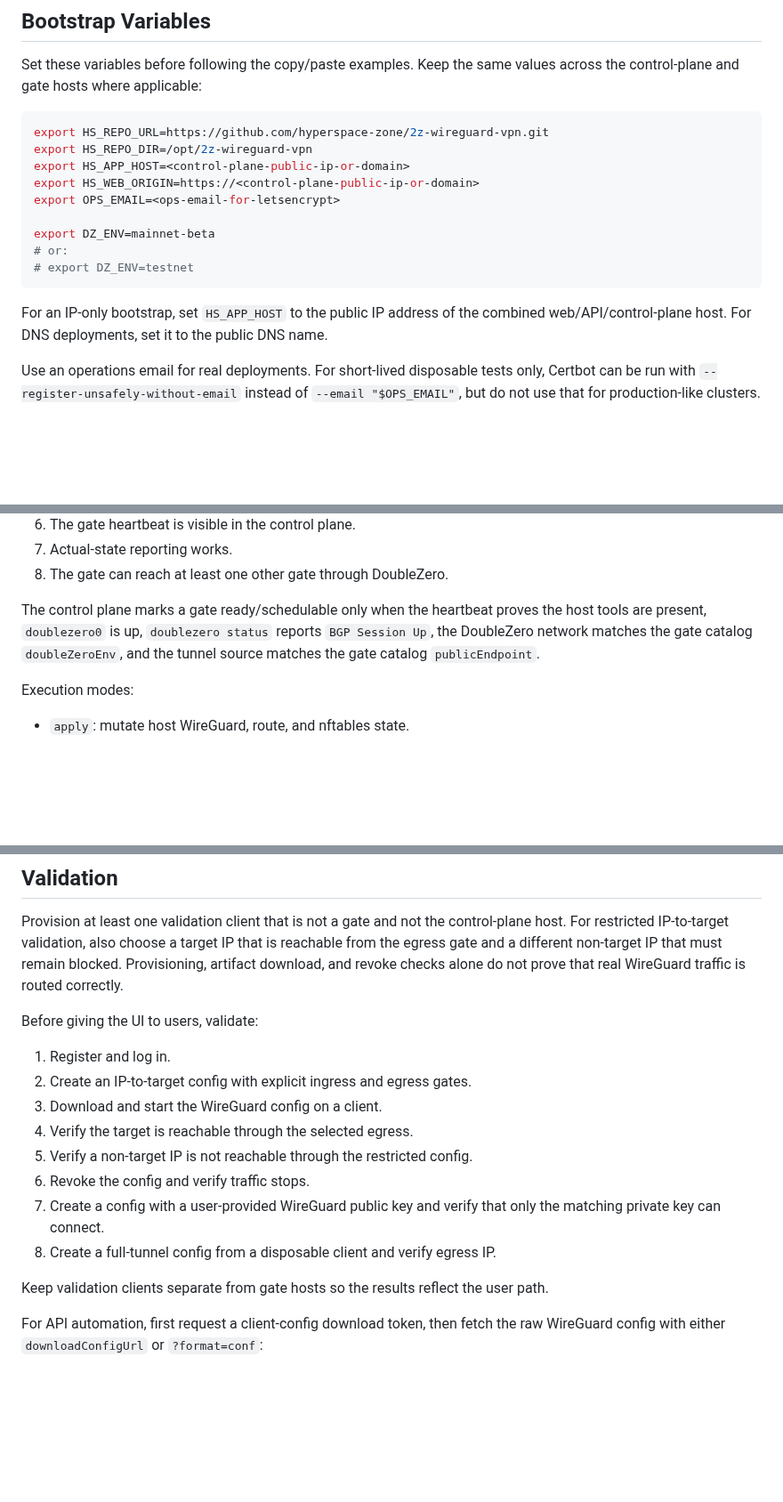
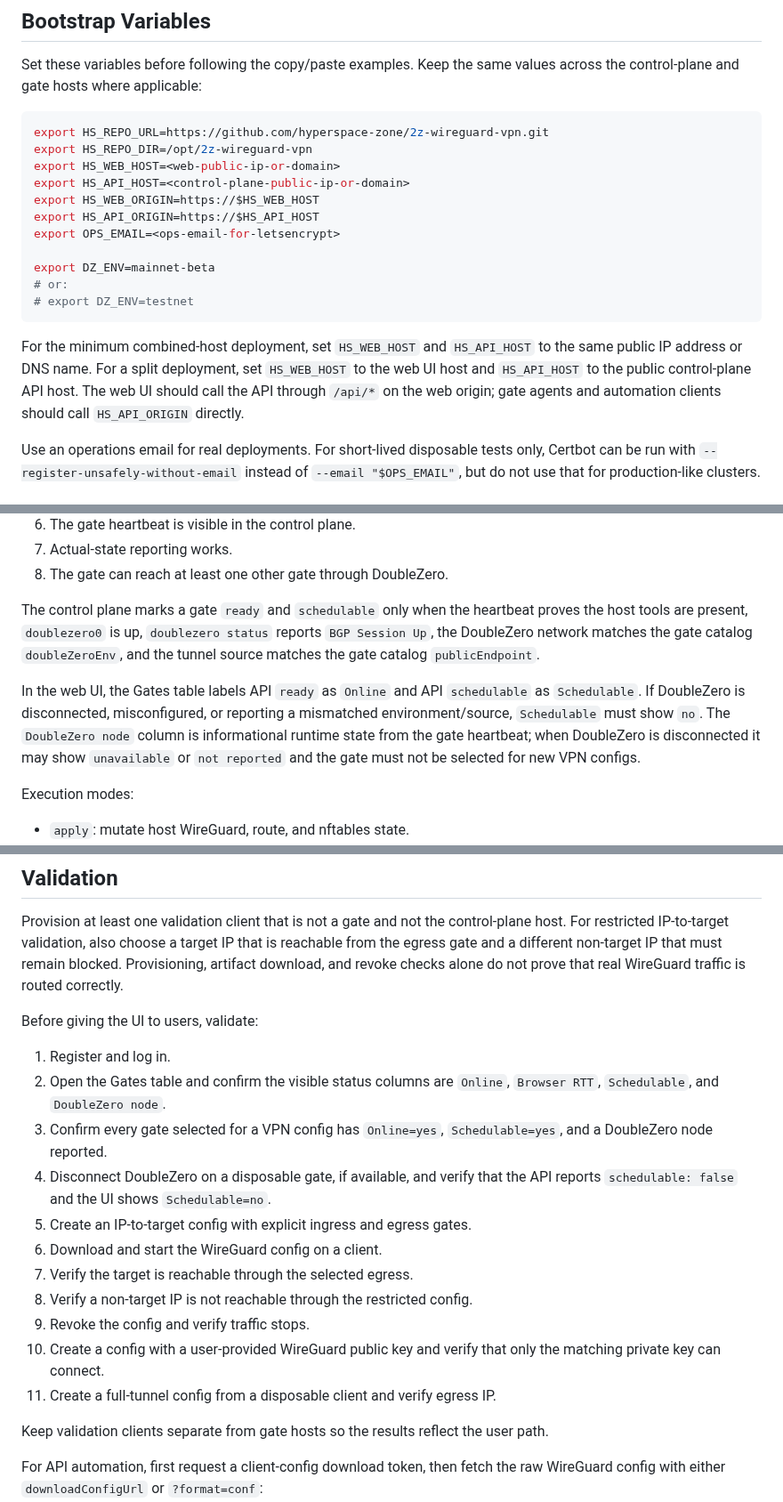
Before and after one commit to hyperspace-zone/2z-wireguard-vpn, a Markdown page: docs/runbooks/deployment.md, 3 parts joined by grey strips. Shown at 89% size. GitHub-like rendering; blank space fills up the shorter version.

Commit message:
docs: align runbooks with gate status UI

````diff
--- a/docs/runbooks/deployment.md
+++ b/docs/runbooks/deployment.md
@@ -66,8 +66,10 @@ values across the control-plane and gate hosts where applicable:
 ```bash
 export HS_REPO_URL=https://github.com/hyperspace-zone/2z-wireguard-vpn.git
 export HS_REPO_DIR=/opt/2z-wireguard-vpn
-export HS_APP_HOST=<control-plane-public-ip-or-domain>
-export HS_WEB_ORIGIN=https://<control-plane-public-ip-or-domain>
+export HS_WEB_HOST=<web-public-ip-or-domain>
+export HS_API_HOST=<control-plane-public-ip-or-domain>
+export HS_WEB_ORIGIN=https://$HS_WEB_HOST
+export HS_API_ORIGIN=https://$HS_API_HOST
 export OPS_EMAIL=<ops-email-for-letsencrypt>
 
 export DZ_ENV=mainnet-beta
@@ -75,9 +77,11 @@ export DZ_ENV=mainnet-beta
 # export DZ_ENV=testnet
 ```
 
-For an IP-only bootstrap, set `HS_APP_HOST` to the public IP address of the
-combined web/API/control-plane host. For DNS deployments, set it to the public
-DNS name.
+For the minimum combined-host deployment, set `HS_WEB_HOST` and `HS_API_HOST`
+to the same public IP address or DNS name. For a split deployment, set
+`HS_WEB_HOST` to the web UI host and `HS_API_HOST` to the public control-plane
+API host. The web UI should call the API through `/api/*` on the web origin;
+gate agents and automation clients should call `HS_API_ORIGIN` directly.
 
 Use an operations email for real deployments. For short-lived disposable tests
 only, Certbot can be run with `--register-unsafely-without-email` instead of
@@ -671,11 +681,18 @@ Enable a gate only after:
 7. Actual-state reporting works.
 8. The gate can reach at least one other gate through DoubleZero.
 
-The control plane marks a gate ready/schedulable only when the heartbeat proves
-the host tools are present, `doublezero0` is up, `doublezero status` reports
-`BGP Session Up`, the DoubleZero network matches the gate catalog
-`doubleZeroEnv`, and the tunnel source matches the gate catalog
-`publicEndpoint`.
+The control plane marks a gate `ready` and `schedulable` only when the
+heartbeat proves the host tools are present, `doublezero0` is up,
+`doublezero status` reports `BGP Session Up`, the DoubleZero network matches
+the gate catalog `doubleZeroEnv`, and the tunnel source matches the gate
+catalog `publicEndpoint`.
+
+In the web UI, the Gates table labels API `ready` as `Online` and API
+`schedulable` as `Schedulable`. If DoubleZero is disconnected, misconfigured,
+or reporting a mismatched environment/source, `Schedulable` must show `no`.
+The `DoubleZero node` column is informational runtime state from the gate
+heartbeat; when DoubleZero is disconnected it may show `unavailable` or
+`not reported` and the gate must not be selected for new VPN configs.
 
 Execution modes:
 
@@ -752,14 +769,20 @@ do not prove that real WireGuard traffic is routed correctly.
 Before giving the UI to users, validate:
 
 1. Register and log in.
-2. Create an IP-to-target config with explicit ingress and egress gates.
-3. Download and start the WireGuard config on a client.
-4. Verify the target is reachable through the selected egress.
-5. Verify a non-target IP is not reachable through the restricted config.
-6. Revoke the config and verify traffic stops.
-7. Create a config with a user-provided WireGuard public key and verify that
+2. Open the Gates table and confirm the visible status columns are `Online`,
+   `Browser RTT`, `Schedulable`, and `DoubleZero node`.
+3. Confirm every gate selected for a VPN config has `Online=yes`,
+   `Schedulable=yes`, and a DoubleZero node reported.
+4. Disconnect DoubleZero on a disposable gate, if available, and verify that
+   the API reports `schedulable: false` and the UI shows `Schedulable=no`.
+5. Create an IP-to-target config with explicit ingress and egress gates.
+6. Download and start the WireGuard config on a client.
+7. Verify the target is reachable through the selected egress.
+8. Verify a non-target IP is not reachable through the restricted config.
+9. Revoke the config and verify traffic stops.
+10. Create a config with a user-provided WireGuard public key and verify that
    only the matching private key can connect.
-8. Create a full-tunnel config from a disposable client and verify egress IP.
+11. Create a full-tunnel config from a disposable client and verify egress IP.
 
 Keep validation clients separate from gate hosts so the results reflect the
 user path.
````
Also changed, not shown: other parts of docs/runbooks/deployment.md (+16 -10 lines), docs/runbooks/milestone1-integration-validation.md (+2 -1 lines).
